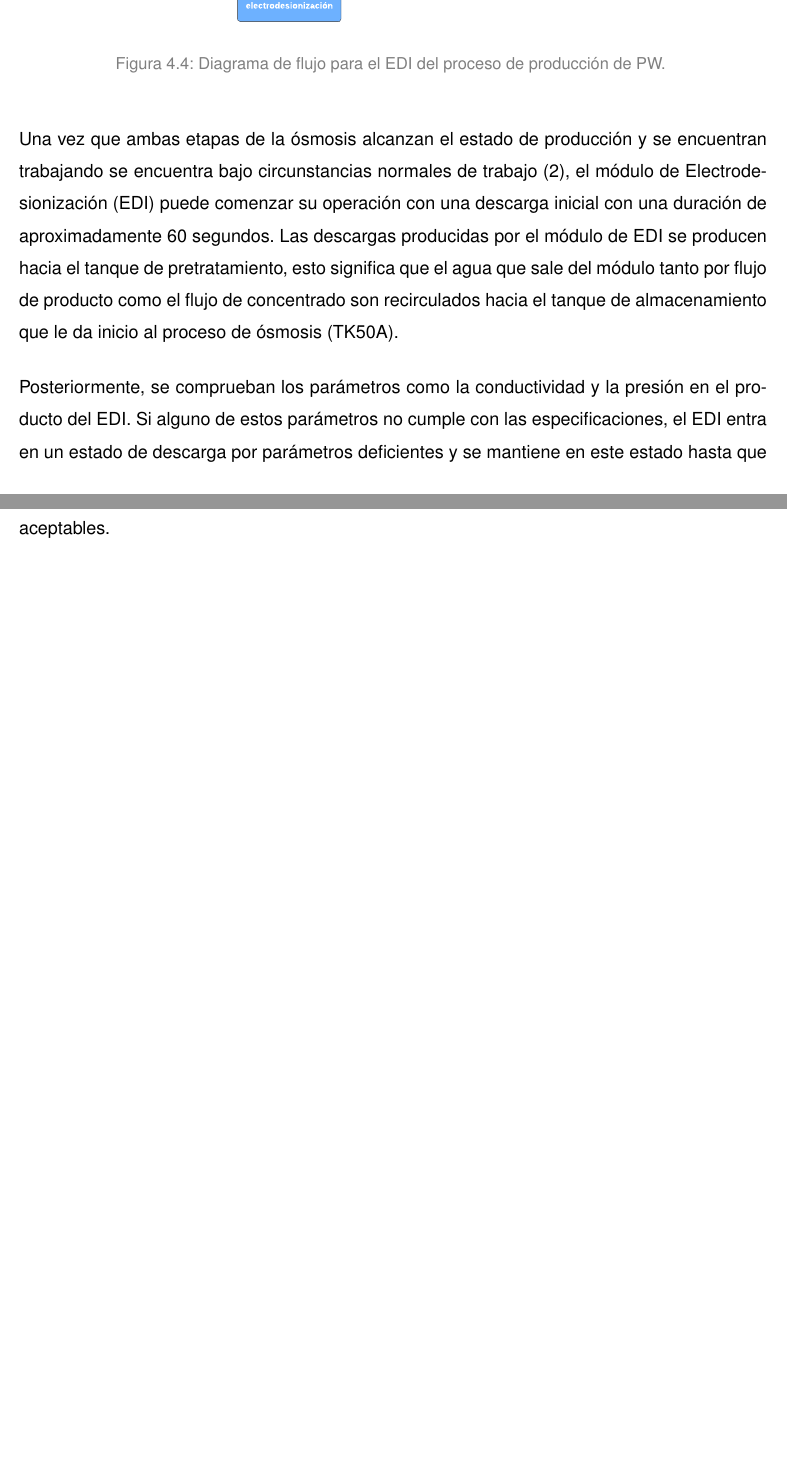
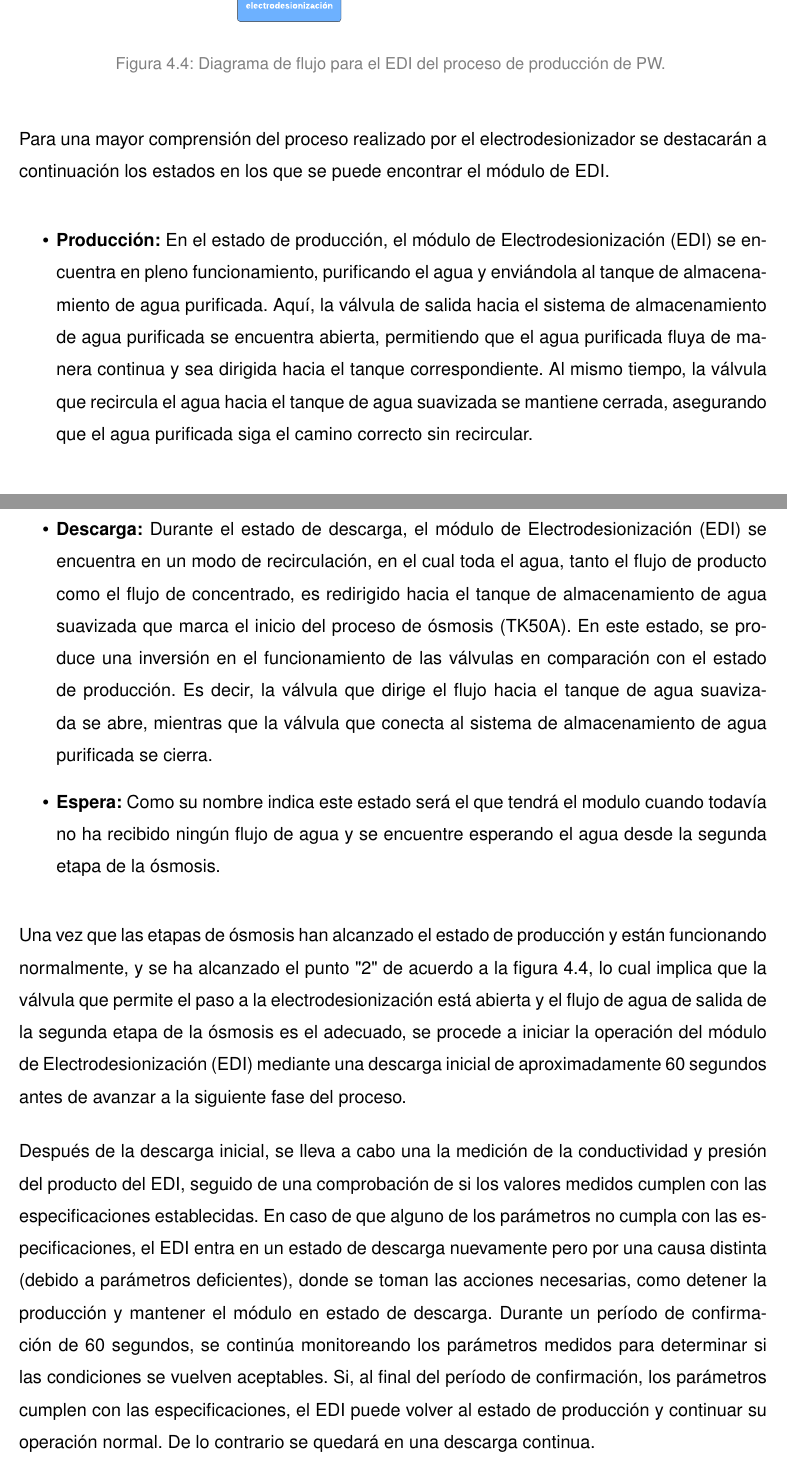
Before and after one commit to Mandy9943/tesis, a LaTeX thesis (main.tex, which reads tesis/propuesta/propuesta.tex): two parts of pages 82 and 83 of 110, joined at a grey line, cut so that both start at the same text, the shorter picture padded with empty space. Compiled offline with pdfLaTeX; a missing font is replaced by an installed copy or a similar font; a LaTeX package or settings file that is missing is left out.

Commit message:
arreglar programacion del plc

```diff
--- a/tesis/propuesta/propuesta.tex
+++ b/tesis/propuesta/propuesta.tex
@@ -41,17 +41,38 @@ secuencia principal de funcionamiento del PLC para el electrodesionizador.
 
 \insertimageboxed[\label{fig:flujo_3}]{/flujo_OI3}{scale=0.5}{0}{Diagrama de flujo para el EDI del proceso de producción de PW.}
 
-Una vez que ambas etapas de la ósmosis alcanzan el estado de producción y se encuentran trabajando
-se encuentra bajo circunstancias normales de trabajo (2), el módulo de Electrodesionización (EDI) puede comenzar su
-operación con una descarga inicial con una duración de aproximadamente 60 segundos. Las descargas
-producidas por el módulo de EDI se producen hacia el tanque de pretratamiento, esto significa que el agua
-que sale del módulo tanto por flujo de producto como el flujo de concentrado son recirculados hacia
-el tanque de almacenamiento que le da inicio al proceso de ósmosis (TK50A).
+Para una mayor comprensión del proceso realizado por el electrodesionizador se destacarán a continuación
+los estados en los que se puede encontrar el módulo de EDI.
+\begin{itemize}
+    \item \textbf{Producción: }En el estado de producción, el módulo de Electrodesionización (EDI) se encuentra en
+          pleno funcionamiento, purificando el agua y enviándola al tanque de almacenamiento de agua purificada.
+          Aquí, la válvula de salida hacia el sistema de almacenamiento de agua purificada se encuentra
+          abierta, permitiendo que el agua purificada fluya de manera continua y sea dirigida hacia el tanque
+          correspondiente. Al mismo tiempo, la válvula que recircula el agua hacia el tanque de agua suavizada se
+          mantiene cerrada, asegurando que el agua purificada siga el camino correcto sin recircular.
+    \item \textbf{Descarga: }Durante el estado de descarga, el módulo de Electrodesionización (EDI) se encuentra en
+          un modo de recirculación, en el cual toda el agua, tanto el flujo de producto como el flujo de concentrado, es
+          redirigido hacia el tanque de almacenamiento de agua suavizada que marca el inicio del proceso de ósmosis (TK50A).
+          En este estado, se produce una inversión en el funcionamiento de las válvulas en comparación con el estado de producción.
+          Es decir, la válvula que dirige el flujo hacia el tanque de agua suavizada se abre, mientras que la válvula que conecta al
+          sistema de almacenamiento de agua purificada se cierra.
+    \item \textbf{Espera: }Como su nombre indica este estado será el que tendrá el modulo cuando todavía no ha recibido ningún flujo de agua
+          y se encuentre esperando el agua desde la segunda etapa de la ósmosis.
+\end{itemize}
+Una vez que las etapas de ósmosis han alcanzado el estado de producción y están funcionando normalmente, y
+se ha alcanzado el punto "2"\ de acuerdo a la figura \ref{fig:flujo_3}, lo cual implica que la válvula que permite el paso a
+la electrodesionización está abierta y el flujo de agua de salida de la segunda etapa de la ósmosis es el
+adecuado, se procede a iniciar la operación del módulo de Electrodesionización (EDI) mediante una descarga
+inicial de aproximadamente 60 segundos antes de avanzar a la siguiente fase del proceso.
 
-Posteriormente, se comprueban los parámetros como la conductividad y la presión en el producto del EDI.
-Si alguno de estos parámetros no cumple con las especificaciones, el EDI entra en un estado de descarga
-por parámetros deficientes y se mantiene en este estado hasta que los parámetros medidos y un período
-de confirmación de 60 segundos indiquen condiciones aceptables.
+Después de la descarga inicial, se lleva a cabo una la medición de la conductividad y presión del producto
+del EDI, seguido de una comprobación de si los valores medidos cumplen con las especificaciones establecidas.
+En caso de que alguno de los parámetros no cumpla con las especificaciones, el EDI entra en un estado de
+descarga nuevamente pero por una causa distinta (debido a parámetros deficientes), donde se toman las acciones necesarias, como detener la producción
+y mantener el módulo en estado de descarga. Durante un período de confirmación de 60 segundos, se continúa
+monitoreando los parámetros medidos para determinar si las condiciones se vuelven aceptables. Si, al
+final del período de confirmación, los parámetros cumplen con las especificaciones, el EDI puede volver
+al estado de producción y continuar su operación normal. De lo contrario se quedará en una descarga continua.
 
 Finalmente, una vez que los parámetros de conductividad y presión son óptimos y han pasado 60 segundos
 de confirmación, el EDI cambia a un estado de producción, indicando la finalización exitosa de la
```
Also changed, not shown: tesis/instrumentacion_actual/comunicacion/comunicacion.tex (+1 -1 lines), main.tex (line endings or trailing spaces).
